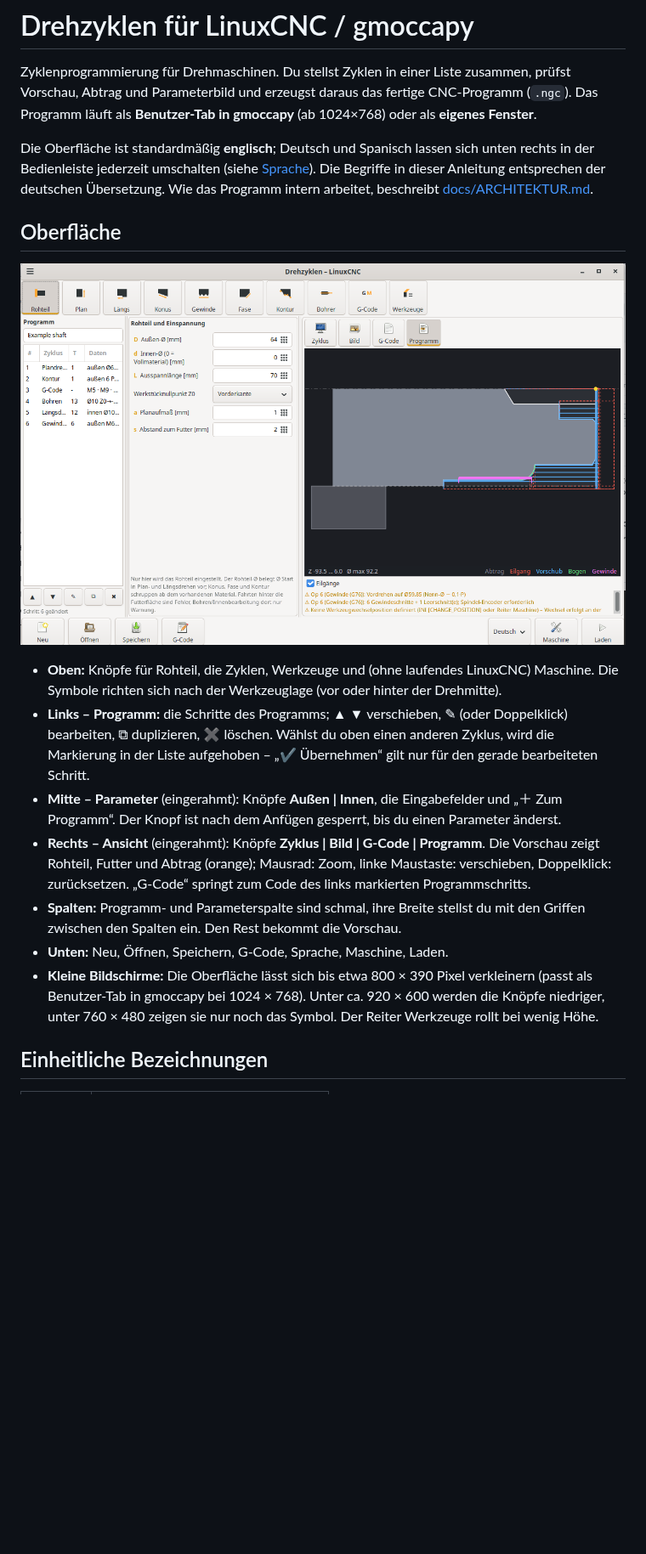
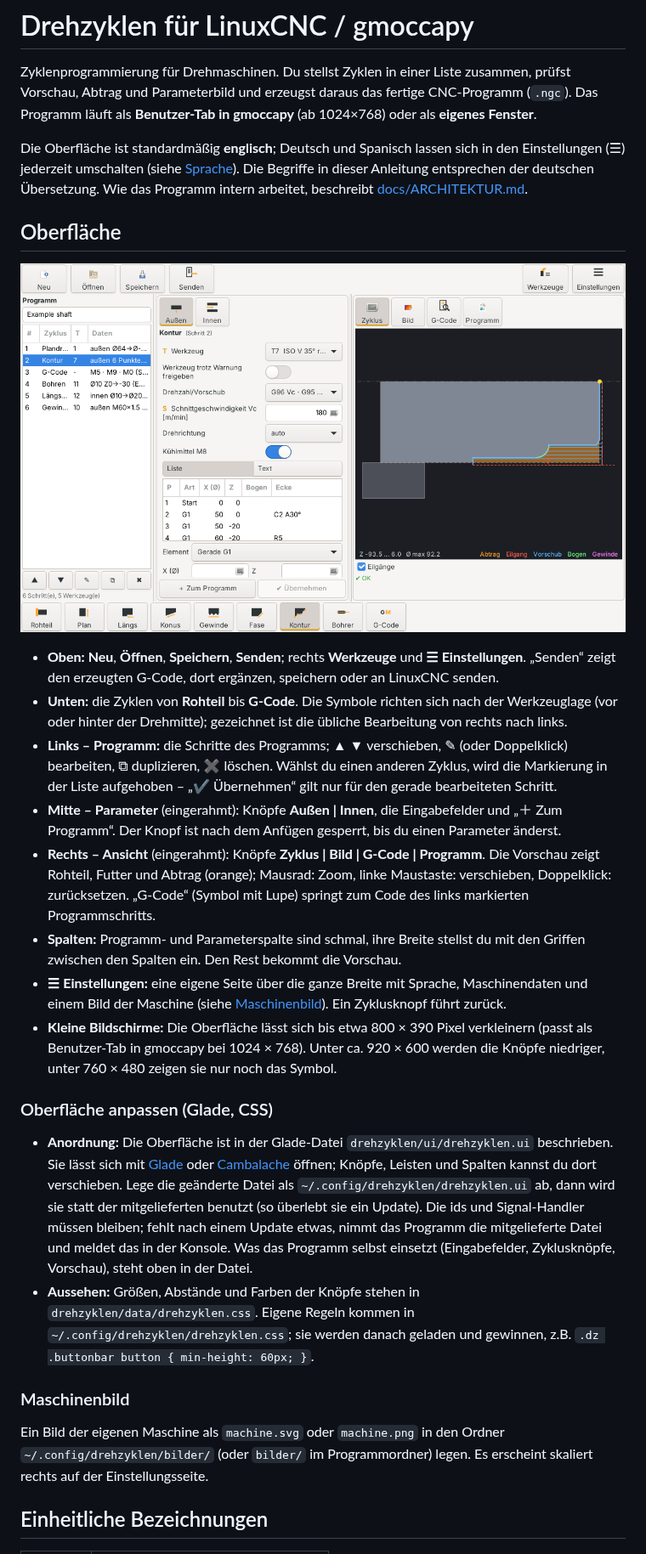
Before and after one commit to gmoccapy/drehzyklen, a Markdown page: README.md, the part around one of its changes. Shown at 85% size. GitHub-like rendering; pictures changed too: docs/bilder/oberflaeche.png; blank space fills up the shorter version.

```diff
--- a/README.md
+++ b/README.md
@@ -4,8 +4,8 @@ Zyklenprogrammierung für Drehmaschinen. Du stellst Zyklen in einer Liste zusamm
 Abtrag und Parameterbild und erzeugst daraus das fertige CNC-Programm (`.ngc`). Das Programm läuft
 als **Benutzer-Tab in gmoccapy** (ab 1024×768) oder als **eigenes Fenster**.
 
-Die Oberfläche ist standardmäßig **englisch**; Deutsch und Spanisch lassen sich unten rechts in der
-Bedienleiste jederzeit umschalten (siehe [Sprache](#sprache)). Die Begriffe in dieser Anleitung
+Die Oberfläche ist standardmäßig **englisch**; Deutsch und Spanisch lassen sich in den
+Einstellungen (☰) jederzeit umschalten (siehe [Sprache](#sprache)). Die Begriffe in dieser Anleitung
 entsprechen der deutschen Übersetzung. Wie das Programm intern arbeitet, beschreibt
 [docs/ARCHITEKTUR.md](docs/ARCHITEKTUR.md).
 
@@ -15,22 +15,48 @@ entsprechen der deutschen Übersetzung. Wie das Programm intern arbeitet, beschr
 
 
 
-- **Oben:** Knöpfe für Rohteil, die Zyklen, Werkzeuge und (ohne laufendes LinuxCNC) Maschine.
-  Die Symbole richten sich nach der Werkzeuglage (vor oder hinter der Drehmitte).
+- **Oben:** **Neu**, **Öffnen**, **Speichern**, **Senden**; rechts **Werkzeuge** und **☰
+  Einstellungen**. „Senden“ zeigt den erzeugten G-Code, dort ergänzen, speichern oder an LinuxCNC
+  senden.
+- **Unten:** die Zyklen von **Rohteil** bis **G-Code**. Die Symbole richten sich nach der
+  Werkzeuglage (vor oder hinter der Drehmitte); gezeichnet ist die übliche Bearbeitung von rechts
+  nach links.
 - **Links – Programm:** die Schritte des Programms; ▲ ▼ verschieben, ✎ (oder Doppelklick)
-  bearbeiten, ⧉ duplizieren, ✖ löschen. Wählst du oben einen anderen Zyklus, wird die Markierung
+  bearbeiten, ⧉ duplizieren, ✖ löschen. Wählst du einen anderen Zyklus, wird die Markierung
   in der Liste aufgehoben – „✔ Übernehmen“ gilt nur für den gerade bearbeiteten Schritt.
-- **Mitte – Parameter** (eingerahmt): Knöpfe **Außen | Innen**, die Eingabefelder und „＋ Zum Programm“. Der
-  Knopf ist nach dem Anfügen gesperrt, bis du einen Parameter änderst.
-- **Rechts – Ansicht** (eingerahmt): Knöpfe **Zyklus | Bild | G-Code | Programm**. Die Vorschau zeigt Rohteil,
-  Futter und Abtrag (orange); Mausrad: Zoom, linke Maustaste: verschieben, Doppelklick:
-  zurücksetzen. „G-Code“ springt zum Code des links markierten Programmschritts.
+- **Mitte – Parameter** (eingerahmt): Knöpfe **Außen | Innen**, die Eingabefelder und
+  „＋ Zum Programm“. Der Knopf ist nach dem Anfügen gesperrt, bis du einen Parameter änderst.
+- **Rechts – Ansicht** (eingerahmt): Knöpfe **Zyklus | Bild | G-Code | Programm**. Die Vorschau
+  zeigt Rohteil, Futter und Abtrag (orange); Mausrad: Zoom, linke Maustaste: verschieben,
+  Doppelklick: zurücksetzen. „G-Code“ (Symbol mit Lupe) springt zum Code des links markierten
+  Programmschritts.
 - **Spalten:** Programm- und Parameterspalte sind schmal, ihre Breite stellst du mit den Griffen
   zwischen den Spalten ein. Den Rest bekommt die Vorschau.
-- **Unten:** Neu, Öffnen, Speichern, G-Code, Sprache, Maschine, Laden.
+- **☰ Einstellungen:** eine eigene Seite über die ganze Breite mit Sprache, Maschinendaten und
+  einem Bild der Maschine (siehe [Maschinenbild](#maschinenbild)). Ein Zyklusknopf führt zurück.
 - **Kleine Bildschirme:** Die Oberfläche lässt sich bis etwa 800 × 390 Pixel verkleinern (passt
   als Benutzer-Tab in gmoccapy bei 1024 × 768). Unter ca. 920 × 600 werden die Knöpfe niedriger,
-  unter 760 × 480 zeigen sie nur noch das Symbol. Der Reiter Werkzeuge rollt bei wenig Höhe.
+  unter 760 × 480 zeigen sie nur noch das Symbol.
+
+### Oberfläche anpassen (Glade, CSS)
+
+- **Anordnung:** Die Oberfläche ist in der Glade-Datei `drehzyklen/ui/drehzyklen.ui` beschrieben.
+  Sie lässt sich mit [Glade](https://glade.gnome.org/) oder
+  [Cambalache](https://gitlab.gnome.org/jpu/cambalache) öffnen; Knöpfe, Leisten und Spalten kannst
+  du dort verschieben. Lege die geänderte Datei als `~/.config/drehzyklen/drehzyklen.ui` ab, dann
+  wird sie statt der mitgelieferten benutzt (so überlebt sie ein Update). Die ids und
+  Signal-Handler müssen bleiben; fehlt nach einem Update etwas, nimmt das Programm die
+  mitgelieferte Datei und meldet das in der Konsole. Was das Programm selbst einsetzt
+  (Eingabefelder, Zyklusknöpfe, Vorschau), steht oben in der Datei.
+- **Aussehen:** Größen, Abstände und Farben der Knöpfe stehen in `drehzyklen/data/drehzyklen.css`.
+  Eigene Regeln kommen in `~/.config/drehzyklen/drehzyklen.css`; sie werden danach geladen und
+  gewinnen, z.B. `.dz .buttonbar button { min-height: 60px; }`.
+
+### Maschinenbild
+
+Ein Bild der eigenen Maschine als `machine.svg` oder `machine.png` in den Ordner
+`~/.config/drehzyklen/bilder/` (oder `bilder/` im Programmordner) legen. Es erscheint skaliert
+rechts auf der Einstellungsseite.
 
 ## Einheitliche Bezeichnungen
 
```
Also changed, not shown: other parts of README.md (+10 -9 lines), bilder/LIESMICH.md (added, +6 -0 lines), docs/ARCHITEKTUR.md (+17 -2 lines), 16 other files.
